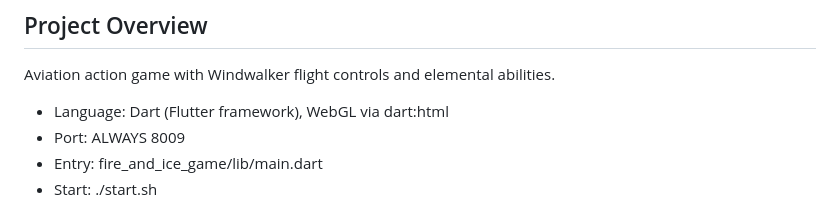
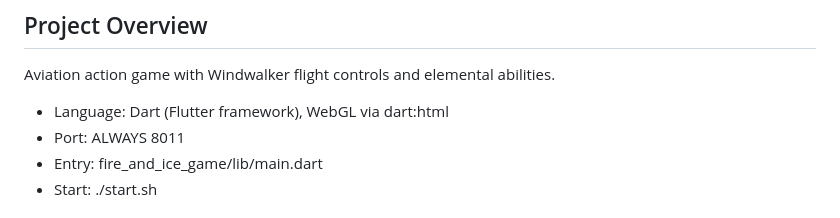
Before and after one commit to CannonJunior/fire_and_ice, a Markdown page: CLAUDE.md, the part around the change. Rendered like a GitHub page.

Commit message:
CLAUDE.md: update port 8009→8011
Co-Authored-By: Claude Sonnet 4.6 <noreply@anthropic.com>

```diff
--- a/CLAUDE.md
+++ b/CLAUDE.md
@@ -3,7 +3,7 @@
 ## Project Overview
 Aviation action game with Windwalker flight controls and elemental abilities.
 - Language: Dart (Flutter framework), WebGL via dart:html
-- Port: ALWAYS 8009
+- Port: ALWAYS 8011
 - Entry: fire_and_ice_game/lib/main.dart
 - Start: ./start.sh
 
```
